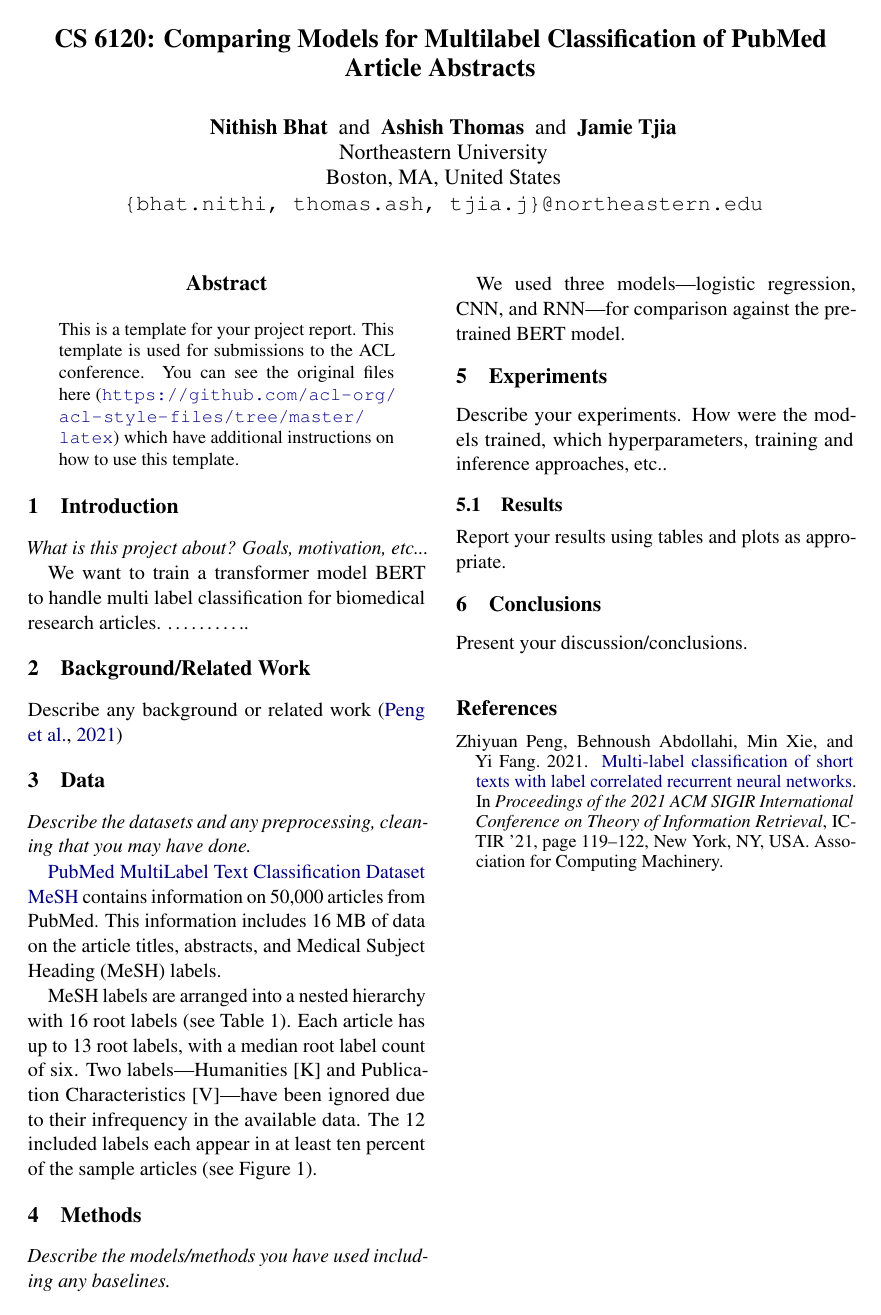
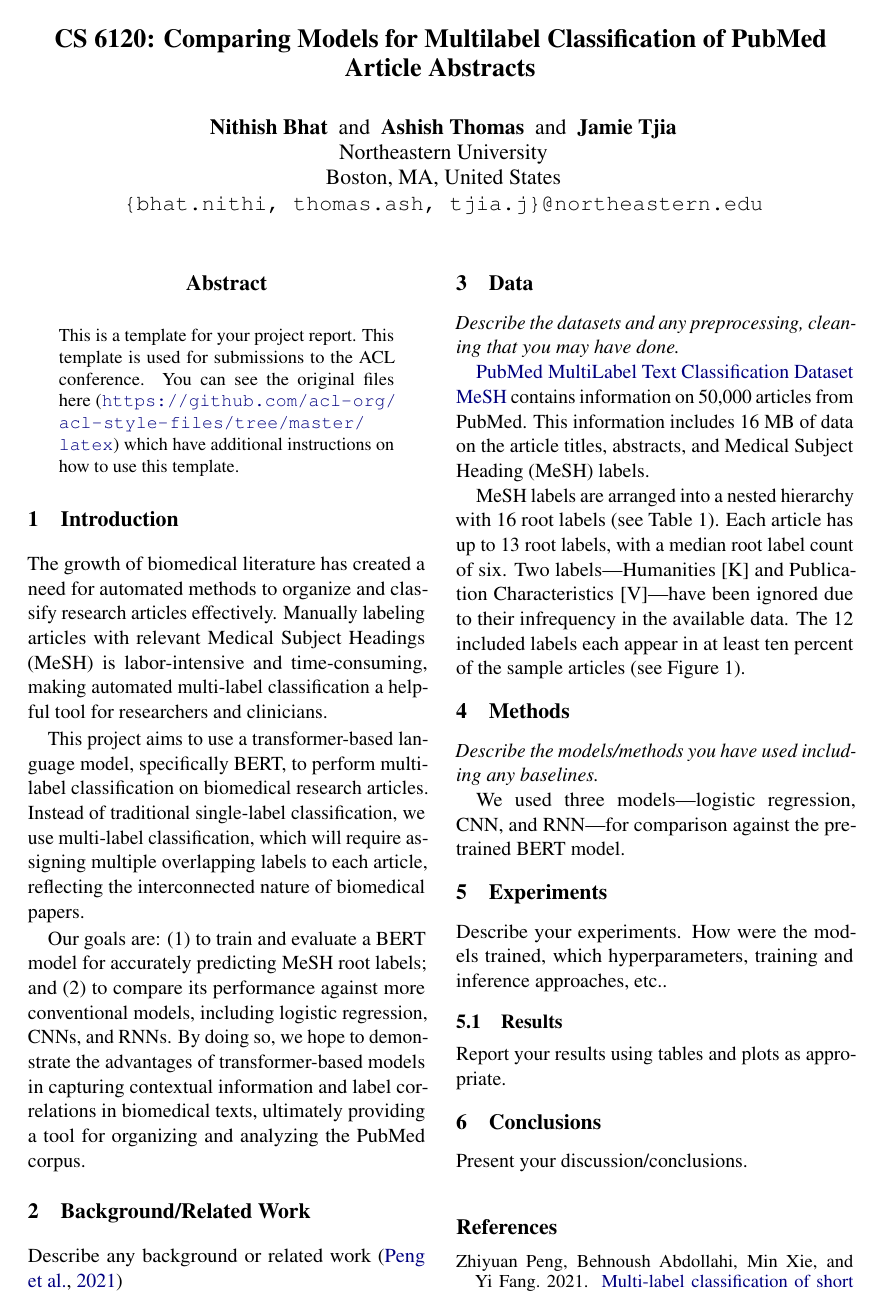
Before and after one commit to jktjia/PubMed-Multilabel-Classifiction, a LaTeX paper (report/report.tex): page 1 of 5 before the commit and page 1 of 6 after it. Compiled offline with pdfLaTeX.

Commit message:
intro p1

```diff
--- a/report/report.tex
+++ b/report/report.tex
@@ -75,9 +75,11 @@
 
 \section{Introduction}
 
-\emph{What is this project about? Goals, motivation, etc...}
+The growth of biomedical literature has created a need for automated methods to organize and classify research articles effectively. Manually labeling articles with relevant Medical Subject Headings (MeSH) is labor-intensive and time-consuming, making automated multi-label classification a helpful tool for researchers and clinicians.
 
-We want to train a transformer model BERT to handle multi label classification for biomedical research articles. ………..
+This project aims to use a transformer-based language model, specifically BERT, to perform multi-label classification on biomedical research articles. Instead of traditional single-label classification, we use multi-label classification, which will require assigning multiple overlapping labels to each article, reflecting the interconnected nature of biomedical papers.
+
+Our goals are: (1) to train and evaluate a BERT model for accurately predicting MeSH root labels; and (2) to compare its performance against more conventional models, including logistic regression, CNNs, and RNNs. By doing so, we hope to demonstrate the advantages of transformer-based models in capturing contextual information and label correlations in biomedical texts, ultimately providing a tool for organizing and analyzing the PubMed corpus.
 
 \section{Background/Related Work}
 
```
